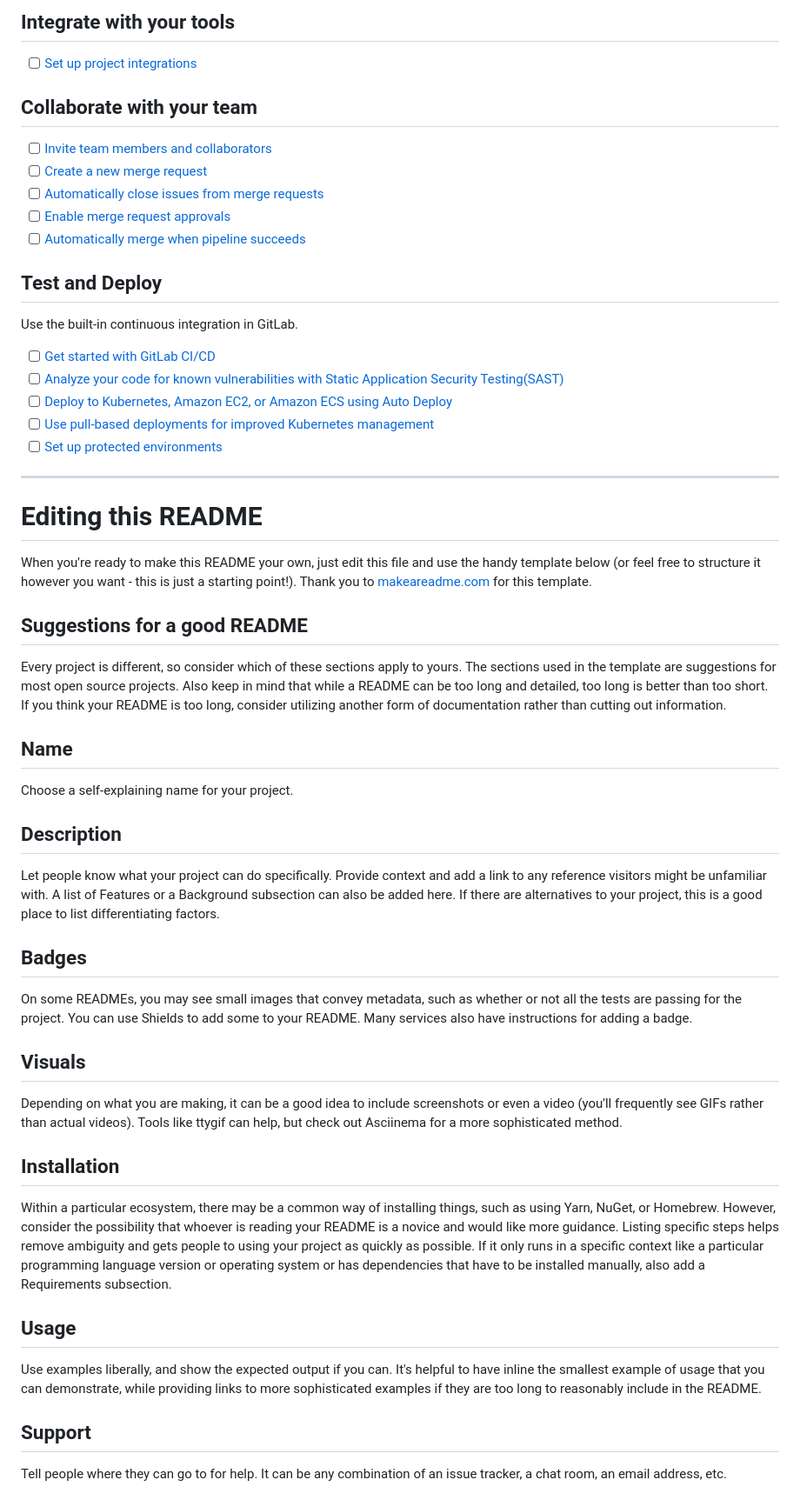
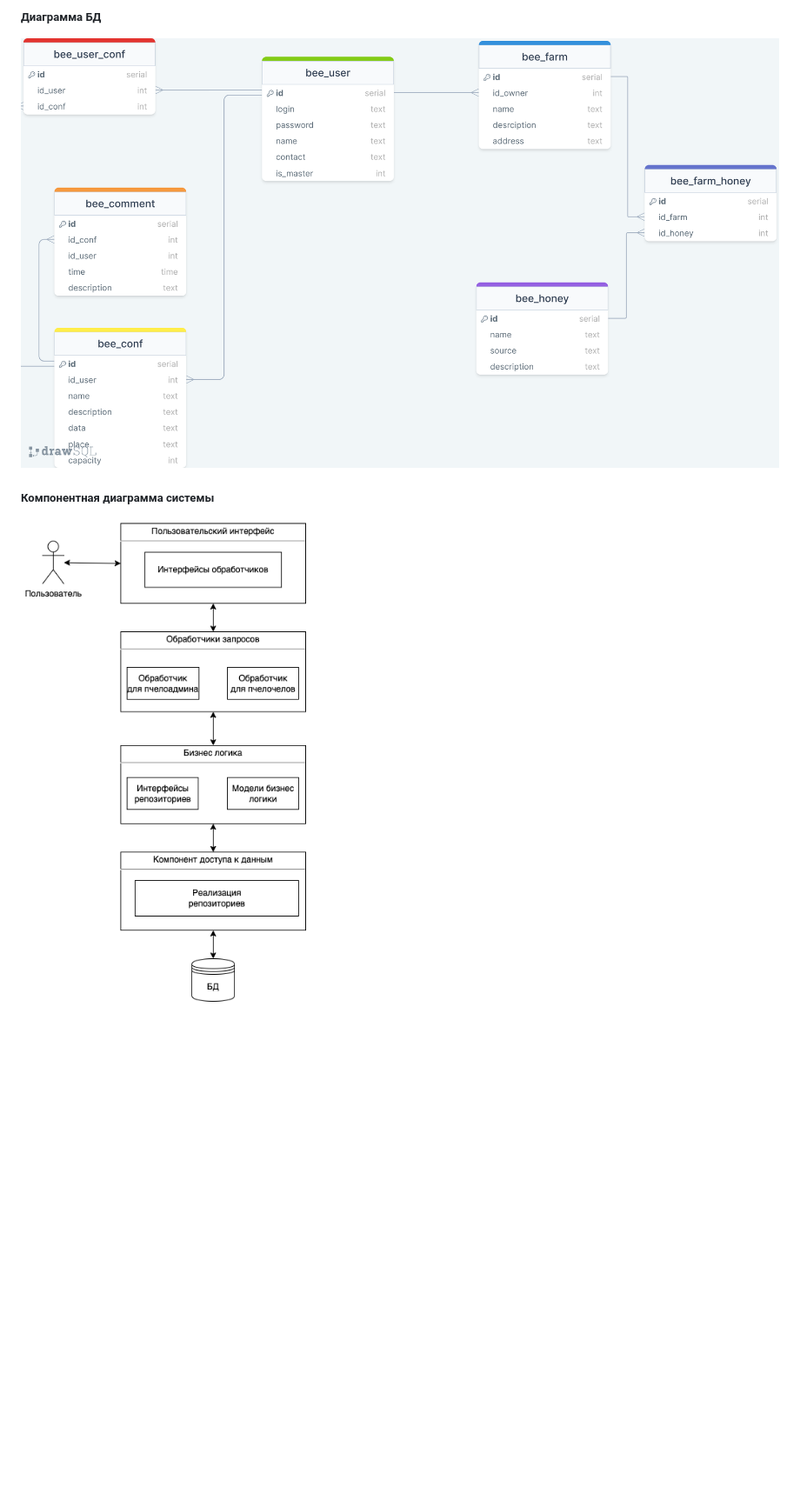
Before and after one commit to Dashori/pchelobaza, a Markdown page: README.md, the part around the change printed below. Shown: that part at 87% size. Rendered like a GitHub page; pictures changed too: images/db.png (added), images/upper.png (added); blank space fills up the shorter version.

Commit message:
start readme and add images

```diff
--- a/README.md
+++ b/README.md
@@ -22,53 +34,8 @@ git push -uf origin main
 
-## Integrate with your tools
+##### Диаграмма БД
+![db.png](./images/db.png)
 
-- [ ] [Set up project integrations](https://git.iu7.bmstu.ru/chds20u842/web/-/settings/integrations)
+##### Компонентная диаграмма системы
+![upper.png](./images/upper.png)
 
-## Collaborate with your team
 
-- [ ] [Invite team members and collaborators](https://docs.gitlab.com/ee/user/project/members/)
-- [ ] [Create a new merge request](https://docs.gitlab.com/ee/user/project/merge_requests/creating_merge_requests.html)
-- [ ] [Automatically close issues from merge requests](https://docs.gitlab.com/ee/user/project/issues/managing_issues.html#closing-issues-automatically)
-- [ ] [Enable merge request approvals](https://docs.gitlab.com/ee/user/project/merge_requests/approvals/)
-- [ ] [Automatically merge when pipeline succeeds](https://docs.gitlab.com/ee/user/project/merge_requests/merge_when_pipeline_succeeds.html)
-
-## Test and Deploy
-
-Use the built-in continuous integration in GitLab.
-
-- [ ] [Get started with GitLab CI/CD](https://docs.gitlab.com/ee/ci/quick_start/index.html)
-- [ ] [Analyze your code for known vulnerabilities with Static Application Security Testing(SAST)](https://docs.gitlab.com/ee/user/application_security/sast/)
-- [ ] [Deploy to Kubernetes, Amazon EC2, or Amazon ECS using Auto Deploy](https://docs.gitlab.com/ee/topics/autodevops/requirements.html)
-- [ ] [Use pull-based deployments for improved Kubernetes management](https://docs.gitlab.com/ee/user/clusters/agent/)
-- [ ] [Set up protected environments](https://docs.gitlab.com/ee/ci/environments/protected_environments.html)
-
-***
-
-# Editing this README
-
-When you're ready to make this README your own, just edit this file and use the handy template below (or feel free to structure it however you want - this is just a starting point!). Thank you to [makeareadme.com](https://www.makeareadme.com/) for this template.
-
-## Suggestions for a good README
-Every project is different, so consider which of these sections apply to yours. The sections used in the template are suggestions for most open source projects. Also keep in mind that while a README can be too long and detailed, too long is better than too short. If you think your README is too long, consider utilizing another form of documentation rather than cutting out information.
-
-## Name
-Choose a self-explaining name for your project.
-
-## Description
-Let people know what your project can do specifically. Provide context and add a link to any reference visitors might be unfamiliar with. A list of Features or a Background subsection can also be added here. If there are alternatives to your project, this is a good place to list differentiating factors.
-
-## Badges
-On some READMEs, you may see small images that convey metadata, such as whether or not all the tests are passing for the project. You can use Shields to add some to your README. Many services also have instructions for adding a badge.
-
-## Visuals
-Depending on what you are making, it can be a good idea to include screenshots or even a video (you'll frequently see GIFs rather than actual videos). Tools like ttygif can help, but check out Asciinema for a more sophisticated method.
-
-## Installation
-Within a particular ecosystem, there may be a common way of installing things, such as using Yarn, NuGet, or Homebrew. However, consider the possibility that whoever is reading your README is a novice and would like more guidance. Listing specific steps helps remove ambiguity and gets people to using your project as quickly as possible. If it only runs in a specific context like a particular programming language version or operating system or has dependencies that have to be installed manually, also add a Requirements subsection.
-
-## Usage
-Use examples liberally, and show the expected output if you can. It's helpful to have inline the smallest example of usage that you can demonstrate, while providing links to more sophisticated examples if they are too long to reasonably include in the README.
-
-## Support
-Tell people where they can go to for help. It can be any combination of an issue tracker, a chat room, an email address, etc.
-
```
Also changed, not shown: other parts of README.md (+26 -31 lines), images/er.png (added), images/use-case.png (added), 1 other file.
